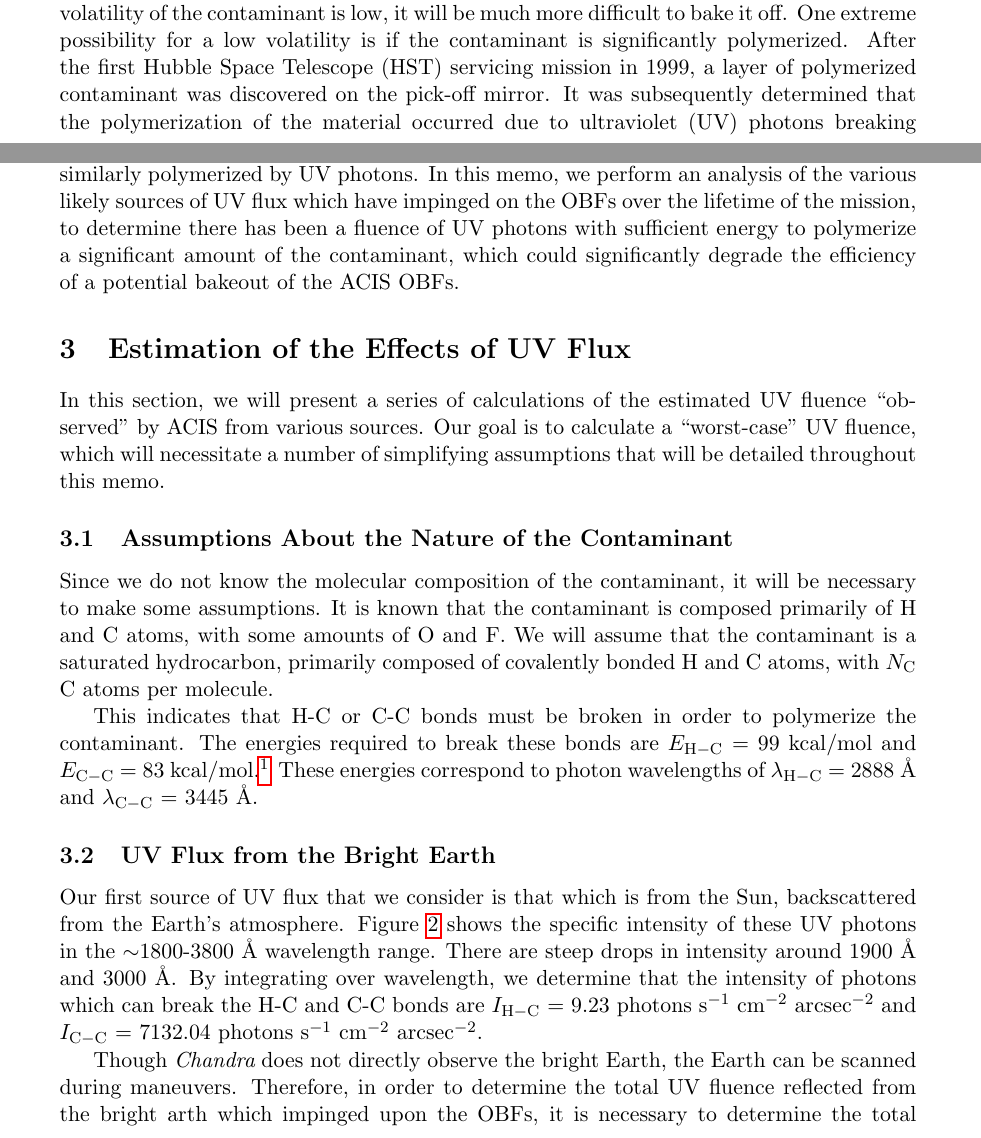
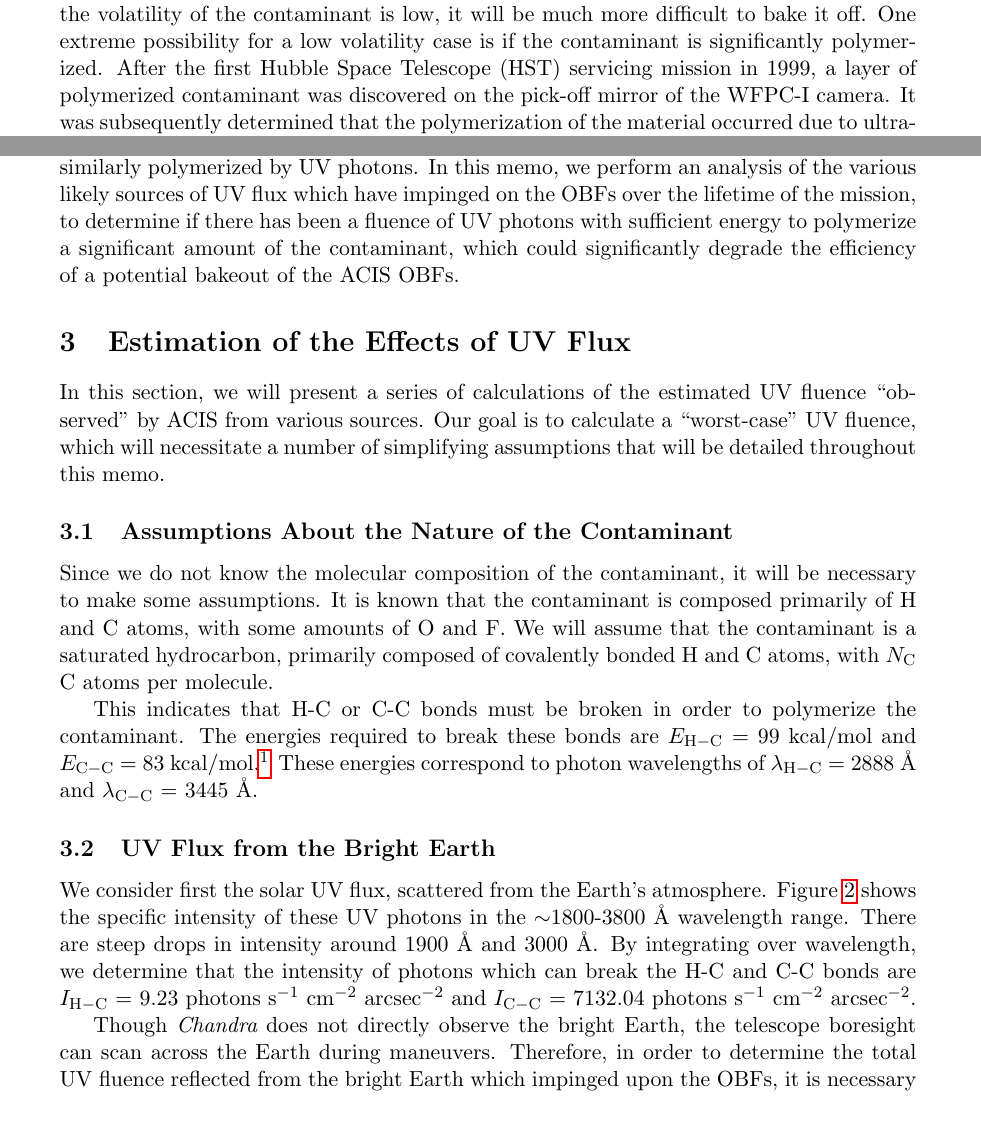
Before and after one commit to jzuhone/uv_flux_memo, a LaTeX document (uv_flux.tex): two parts of pages 1 and 3 of 9, joined at a grey line, cut so that both start at the same text. Compiled offline with pdfLaTeX.

Commit message:
Incorporating some suggestions from reviewers. Changing flux to intensity on bright earth plot.

```diff
--- a/uv_flux.tex
+++ b/uv_flux.tex
@@ -178,16 +178,17 @@ density of the contaminant as a function of time over the life of the mission so
 One factor which would determine the likelihood of a successful bakeout is the volatility
 of the contaminant, which is unknown since we do not know its molecular structure. If the
 volatility of the contaminant is low, it will be much more difficult to bake it off. One
-extreme possibility for a low volatility is if the contaminant is significantly polymerized.
+extreme possibility for a low volatility case is if the contaminant is significantly polymerized.
 After the first Hubble Space Telescope (HST) servicing mission in 1999, a layer of polymerized
-contaminant was discovered on the pick-off mirror. It was subsequently determined that
-the polymerization of the material occurred due to ultraviolet (UV) photons breaking molecular
-bonds. The primary source of these UV photons was from the Sun, reflected from the bright Earth.
+contaminant was discovered on the pick-off mirror of the WFPC-I camera. It was subsequently
+determined that the polymerization of the material occurred due to ultraviolet (UV) photons
+breaking molecular bonds. The primary source of these UV photons was from the Sun, reflected
+from the bright Earth.
 
 This implies that the contaminant that has built up on the OBFs may have been similarly
 polymerized by UV photons. In this memo, we perform an analysis of the various likely
 sources of UV flux which have impinged on the OBFs over the lifetime of the mission,
-to determine there has been a fluence of UV photons with sufficient energy to polymerize
+to determine if there has been a fluence of UV photons with sufficient energy to polymerize
 a significant amount of the contaminant, which could significantly degrade the efficiency
 of a potential bakeout of the ACIS OBFs.
 
@@ -221,19 +222,19 @@ correspond to photon wavelengths of $\lambda_{\rm H-C}$ = 2888~${\rm \AA}$ and $
 = 3445~${\rm \AA}$.
 
 \subsection{UV Flux from the Bright Earth}
-
-Our first source of UV flux that we consider is that which is from the Sun, backscattered
-from the Earth's atmosphere. Figure \ref{fig:bright_earth_intensity} shows the specific
-intensity of these UV photons in the $\sim$1800-3800~${\rm \AA}$ wavelength range. There
-are steep drops in intensity around 1900~${\rm \AA}$ and 3000~${\rm \AA}$. By integrating
-over wavelength, we determine that the intensity of photons which can break the H-C and C-C
-bonds are $I_{\rm H-C}$ = 9.23~photons~s$^{-1}$~cm$^{-2}$~arcsec$^{-2}$ and $I_{\rm C-C}$ =
+We consider first the solar UV flux, scattered from the Earth's atmosphere. Figure
+\ref{fig:bright_earth_intensity} shows the specific intensity of these UV photons in
+the $\sim$1800-3800~${\rm \AA}$ wavelength range. There are steep drops in intensity
+around 1900~${\rm \AA}$ and 3000~${\rm \AA}$. By integrating over wavelength, we
+determine that the intensity of photons which can break the H-C and C-C bonds are
+$I_{\rm H-C}$ = 9.23~photons~s$^{-1}$~cm$^{-2}$~arcsec$^{-2}$ and $I_{\rm C-C}$ =
 7132.04~photons~s$^{-1}$~cm$^{-2}$~arcsec$^{-2}$.
 
-Though \chandra~does not directly observe the bright Earth, the Earth can be scanned during
-maneuvers. Therefore, in order to determine the total UV fluence reflected from the bright
-arth which impinged upon the OBFs, it is necessary to determine the total time accumulated over
-the lifetime of the mission when the following two conditions are simultaneously satisfied:
+Though \chandra~does not directly observe the bright Earth, the telescope boresight can scan
+across the Earth during maneuvers. Therefore, in order to determine the total UV fluence
+reflected from the bright Earth which impinged upon the OBFs, it is necessary to determine
+the total time accumulated over the lifetime of the mission when the following two conditions
+are simultaneously satisfied:
 
 \begin{enumerate}
 \item The Earth is in the HRMA field of view
```
Also changed, not shown: star_fluxes.tex (+15 -15 lines), bright_earth_intensity.eps, uv_flux.tex (4 more changed lines).
